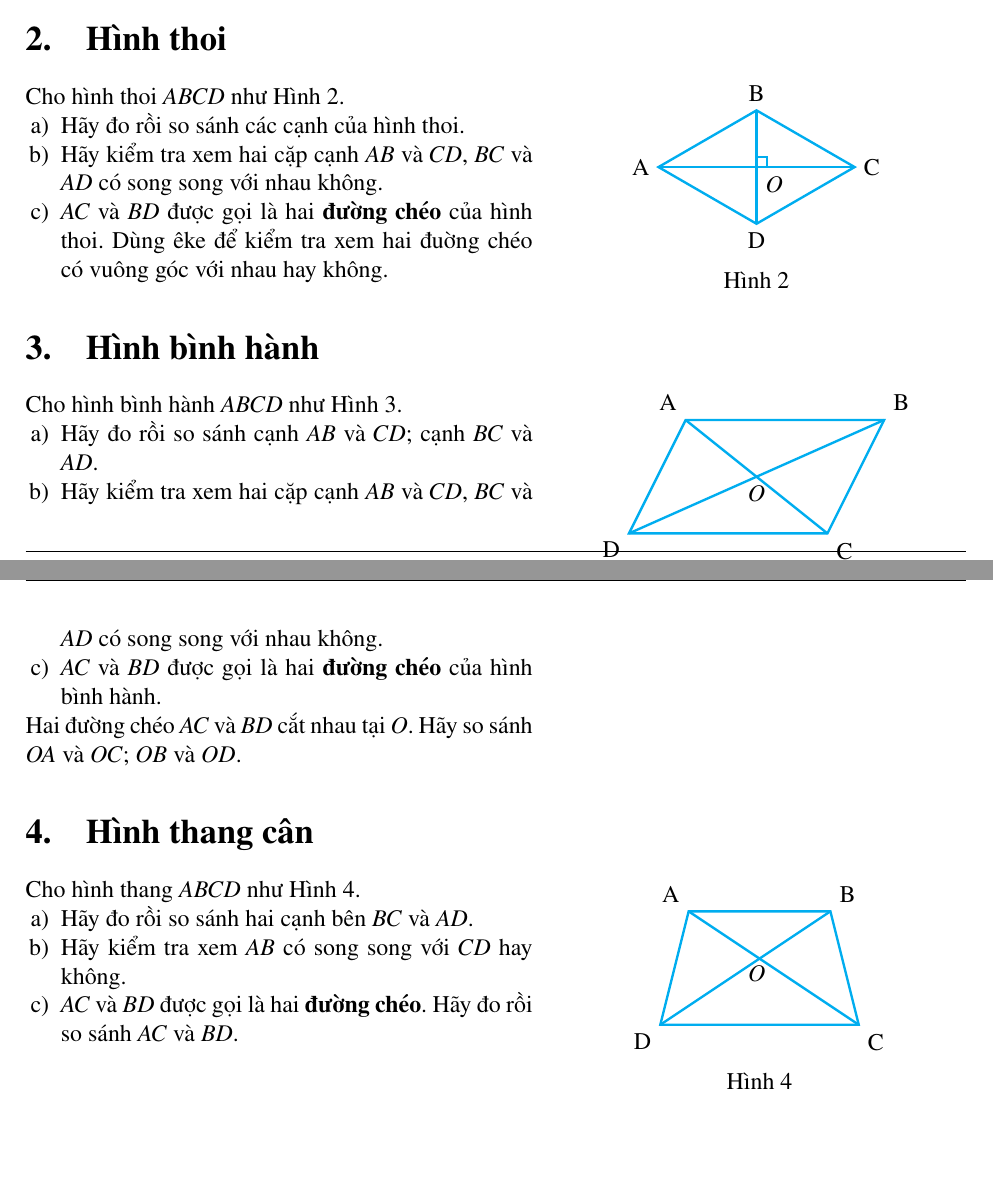
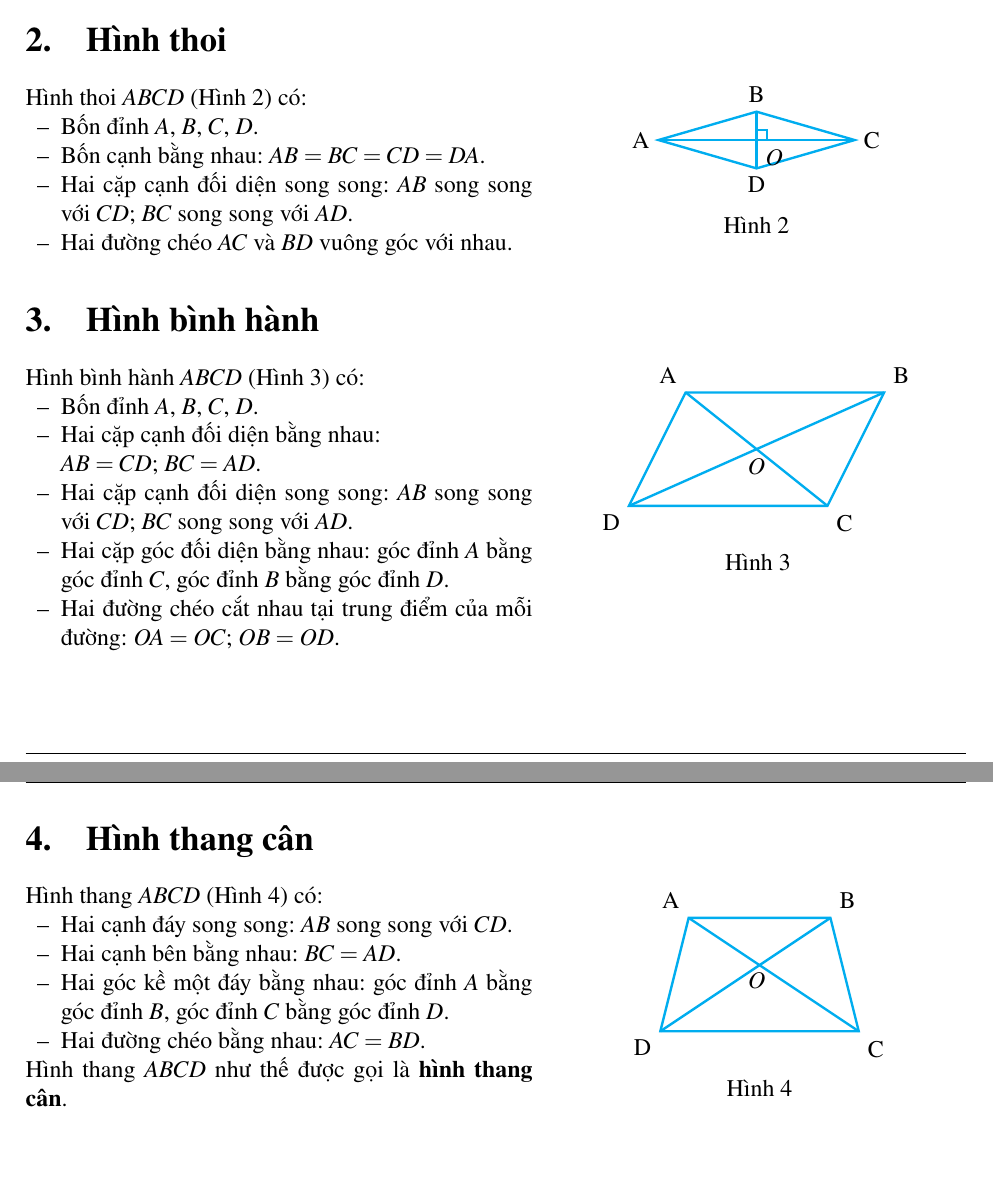
Before and after one commit to bdvhtva/main, a LaTeX document (src/03_02.tex): two parts of pages 1 and 2 of 2, joined at a grey line, cut so that both start at the same text. Compiled offline with pdfLaTeX.

Commit message:
Update latex files

```diff
--- a/src/03_02.tex
+++ b/src/03_02.tex
@@ -8,6 +8,8 @@
 \usepackage{mathptmx}
 \usepackage{fancyhdr}
 \usepackage{tikz}
+\usepackage{titling}
+\setlength{\droptitle}{-2cm}
 \tikzset{every path/.style={draw=cyan, very thick}}
 \usetikzlibrary{calc,positioning,arrows.meta}
 \usepackage{caption}
@@ -77,17 +80,18 @@ Hình chữ nhật \(ABCD\) (Hình 1) có:
 \end{paracol}
 \section{Hình thoi}
 \begin{paracol}{2}
-Cho hình thoi \(ABCD\) như Hình 2.
+Hình thoi \(ABCD\) (Hình 2) có:
 \begin{itemize}
-  \item[a)] Hãy đo rồi so sánh các cạnh của hình thoi.
-  \item[b)] Hãy kiểm tra xem hai cặp cạnh \(AB\) và \(CD\), \(BC\) và \(AD\) có song song với nhau không.
-  \item[c)] \(AC\) và \(BD\) được gọi là hai \textbf{đường chéo} của hình thoi. Dùng êke để kiểm tra xem hai đuờng chéo có vuông góc với nhau hay không.
+  \item[--] Bốn đỉnh \(A\), \(B\), \(C\), \(D\).
+  \item[--] Bốn cạnh bằng nhau: \(AB = BC = CD = DA\).
+  \item[--] Hai cặp cạnh đối diện song song: \(AB\) song song với \(CD\); \(BC\) song song với \(AD\).
+  \item[--] Hai đường chéo \(AC\) và \(BD\) vuông góc với nhau.
 \end{itemize}
 \switchcolumn
 \centering
 \begin{tikzpicture}[scale=1]
   \def\hx{1.73}
-  \def\hy{1}
+  \def\hy{0.5}
   \def\ra{0.18}
   \coordinate (O) at (0,0);
   \coordinate (A) at (-\hx,0);
@@ -111,13 +115,16 @@ Cho hình thoi \(ABCD\) như Hình 2.
 \end{paracol}
 \section{Hình bình hành}
 \begin{paracol}{2}
-Cho hình bình hành \(ABCD\) như Hình 3.
+Hình bình hành \(ABCD\) (Hình 3) có:
 \begin{itemize}
-  \item[a)] Hãy đo rồi so sánh cạnh \(AB\) và \(CD\); cạnh \(BC\) và \(AD\).
-  \item[b)] Hãy kiểm tra xem hai cặp cạnh \(AB\) và \(CD\), \(BC\) và \(AD\) có song song với nhau không.
-  \item[c)] \(AC\) và \(BD\) được gọi là hai \textbf{đường chéo} của hình bình hành.
+  \item[--] Bốn đỉnh \(A\), \(B\), \(C\), \(D\).
+  \item[--] Hai cặp cạnh đối diện bằng nhau:
+
+  \(AB = CD\); \(BC = AD\).
+  \item[--] Hai cặp cạnh đối diện song song: \(AB\) song song với \(CD\); \(BC\) song song với \(AD\).
+  \item[--] Hai cặp góc đối diện bằng nhau: góc đỉnh \(A\) bằng góc đỉnh \(C\), góc đỉnh \(B\) bằng góc đỉnh \(D\).
+  \item[--] Hai đường chéo cắt nhau tại trung điểm của mỗi đường: \(OA = OC\); \(OB = OD\).
 \end{itemize}
-Hai đường chéo \(AC\) và \(BD\) cắt nhau tại \(O\). Hãy so sánh \(OA\) và \(OC\); \(OB\) và \(OD\).
 \switchcolumn
 \centering
 \begin{tikzpicture}[scale=1]
@@ -142,12 +149,14 @@ Hai đường chéo \(AC\) và \(BD\) cắt nhau tại \(O\). Hãy so sánh \(OA
 \end{paracol}
 \section{Hình thang cân}
 \begin{paracol}{2}
-Cho hình thang \(ABCD\) như Hình 4.
+Hình thang \(ABCD\) (Hình 4) có:
 \begin{itemize}
-  \item[a)] Hãy đo rồi so sánh hai cạnh bên \(BC\) và \(AD\).
-  \item[b)] Hãy kiểm tra xem \(AB\) có song song với \(CD\) hay không.
-  \item[c)] \(AC\) và \(BD\) được gọi là hai \textbf{đường chéo}. Hãy đo rồi so sánh \(AC\) và \(BD\).
+  \item[--] Hai cạnh đáy song song: \(AB\) song song với \(CD\).
+  \item[--] Hai cạnh bên bằng nhau: \(BC = AD\).
+  \item[--] Hai góc kề một đáy bằng nhau: góc đỉnh \(A\) bằng góc đỉnh \(B\), góc đỉnh \(C\) bằng góc đỉnh \(D\).
+  \item[--] Hai đường chéo bằng nhau: \(AC = BD\).
 \end{itemize}
+Hình thang \(ABCD\) như thế được gọi là \textbf{hình thang cân}.
 \switchcolumn
 \begin{center}
 \begin{tikzpicture}[scale=1]
```
Also changed, not shown: src/03_02.pdf, src/03_02.tex (1 more changed lines).
